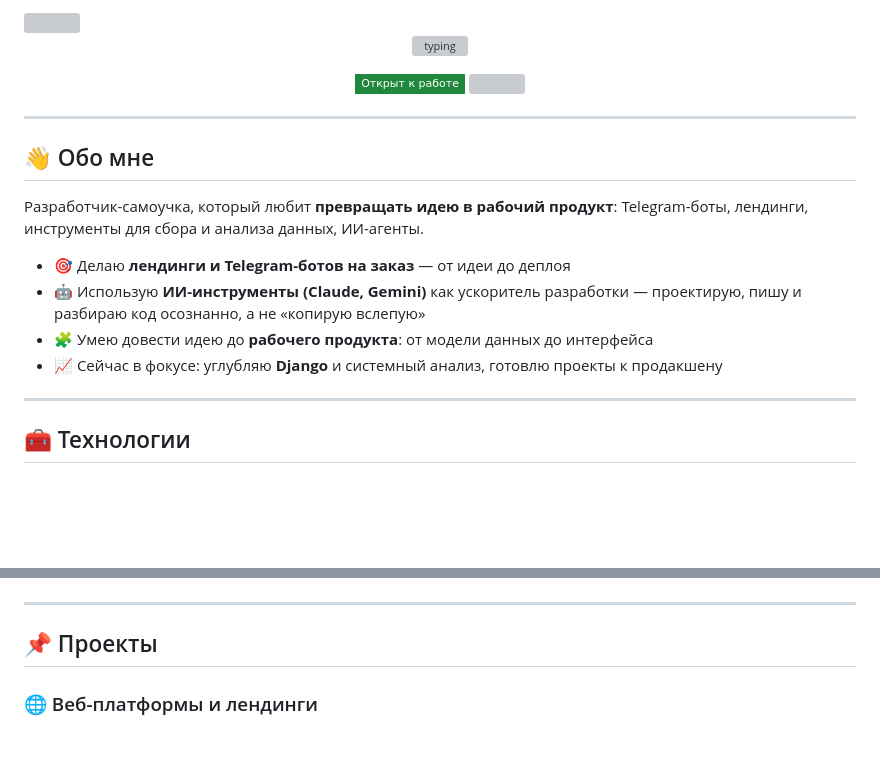
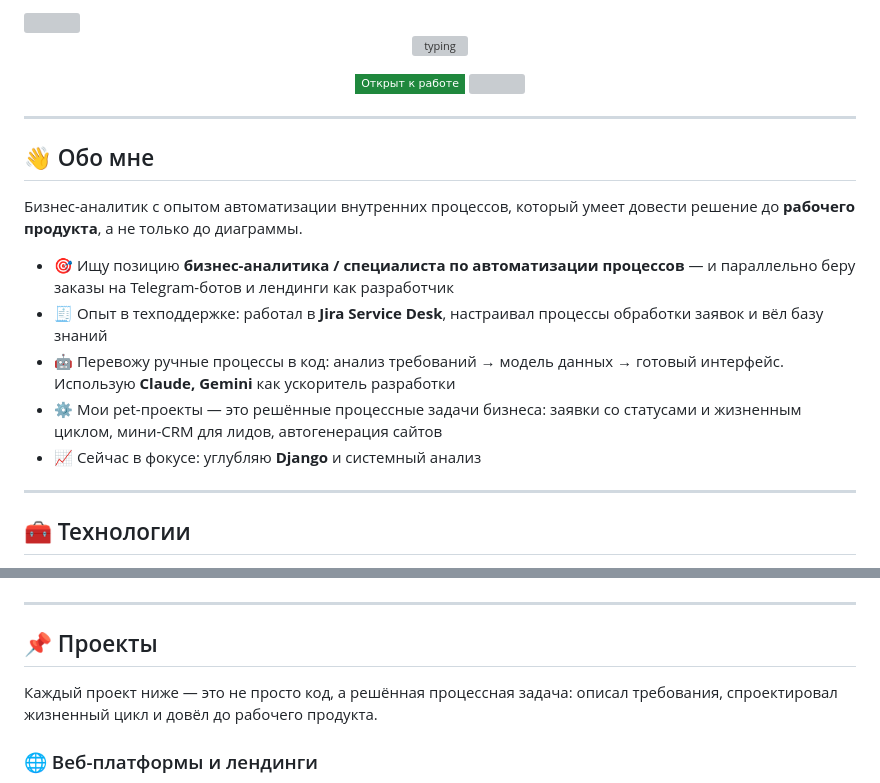
Before and after one commit to bksqj/bksqj, a Markdown page: README.md, 2 parts joined by grey strips. Drawn GitHub-style; badges without logos; blank space fills up the shorter version; grey boxes are pictures that could not be loaded.

Commit message:
Добавить позиционирование бизнес-аналитика

```diff
--- a/README.md
+++ b/README.md
@@ -13,14 +13,18 @@
 
 ## 👋 Обо мне
 
-Разработчик-самоучка, который любит **превращать идею в рабочий продукт**:
-Telegram-боты, лендинги, инструменты для сбора и анализа данных, ИИ-агенты.
+Бизнес-аналитик с опытом автоматизации внутренних процессов, который умеет
+довести решение до **рабочего продукта**, а не только до диаграммы.
 
-- 🎯 Делаю **лендинги и Telegram-ботов на заказ** — от идеи до деплоя
-- 🤖 Использую **ИИ-инструменты (Claude, Gemini)** как ускоритель разработки —
-  проектирую, пишу и разбираю код осознанно, а не «копирую вслепую»
-- 🧩 Умею довести идею до **рабочего продукта**: от модели данных до интерфейса
-- 📈 Сейчас в фокусе: углубляю **Django** и системный анализ, готовлю проекты к продакшену
+- 🎯 Ищу позицию **бизнес-аналитика / специалиста по автоматизации процессов** —
+  и параллельно беру заказы на Telegram-ботов и лендинги как разработчик
+- 🧾 Опыт в техподдержке: работал в **Jira Service Desk**, настраивал процессы
+  обработки заявок и вёл базу знаний
+- 🤖 Перевожу ручные процессы в код: анализ требований → модель данных →
+  готовый интерфейс. Использую **Claude, Gemini** как ускоритель разработки
+- ⚙️ Мои pet-проекты — это решённые процессные задачи бизнеса: заявки со
+  статусами и жизненным циклом, мини-CRM для лидов, автогенерация сайтов
+- 📈 Сейчас в фокусе: углубляю **Django** и системный анализ
 
 ---
 
@@ -55,6 +59,9 @@ Telegram-боты, лендинги, инструменты для сбора и
 
 ## 📌 Проекты
 
+Каждый проект ниже — это не просто код, а решённая процессная задача:
+описал требования, спроектировал жизненный цикл и довёл до рабочего продукта.
+
 ### 🌐 Веб-платформы и лендинги
 - **[site-generator](https://github.com/bksqj/site-generator)** — Telegram-бот, который превращает описание бизнеса в готовый сайт: генерация контента через **Gemini AI**, автодеплой на **Cloudflare Pages**, админ-панель для владельца.
 - **[mechanic-marketplace](https://github.com/bksqj/mechanic-marketplace)** — маркетплейс автоуслуг на **Django**: роли пользователей, заявки на ремонт с жизненным циклом из 7 статусов, чат, каталог, реферальная система.
```
Also changed, not shown: other parts of README.md (+2 -2 lines).
